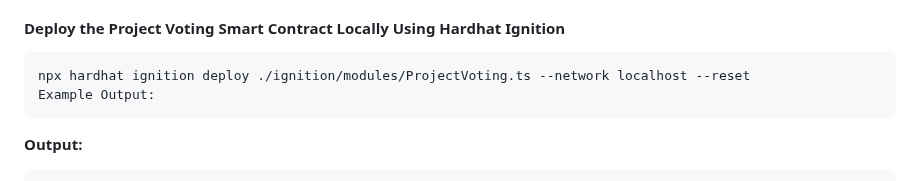
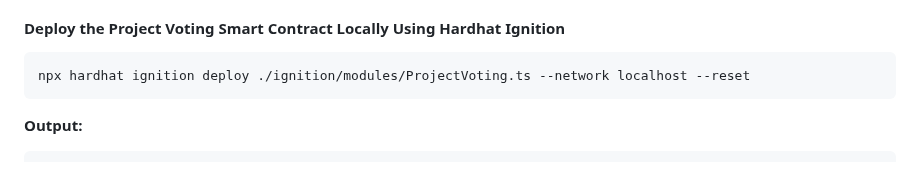
Before and after one commit to barnacleDevelopments/PersonalSite, a Markdown page: README.md, the part around one of its changes. GitHub-like rendering.

````diff
--- a/README.md
+++ b/README.md
@@ -51,7 +51,6 @@ The CCIP local simular allows us to run Chainlink services locally for developme
 
 ```bash
 npx hardhat ignition deploy ./ignition/modules/ProjectVoting.ts --network localhost --reset
-Example Output:
 ```
 
 **Output:**
````
Also changed, not shown: other parts of README.md (+1 -1 lines).
